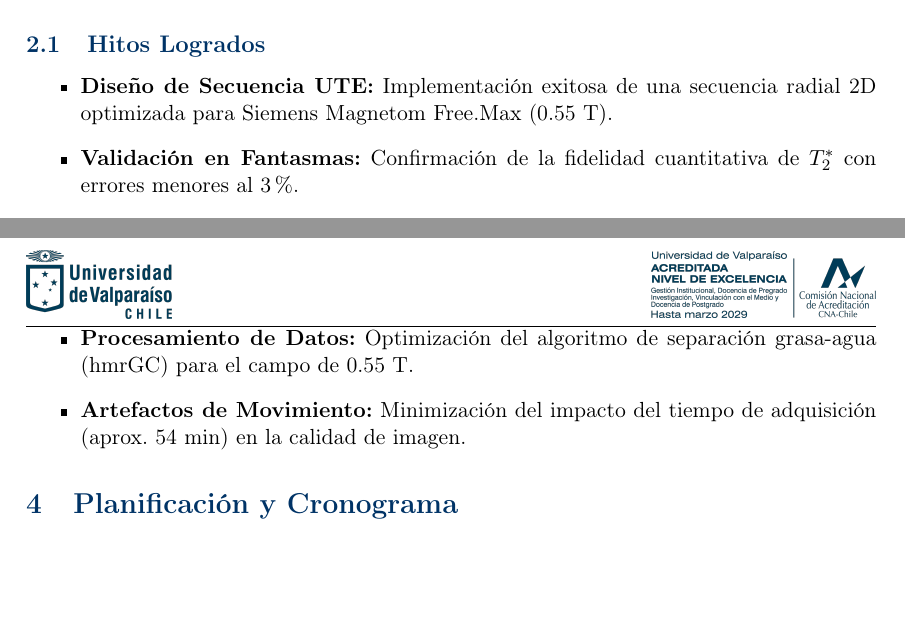
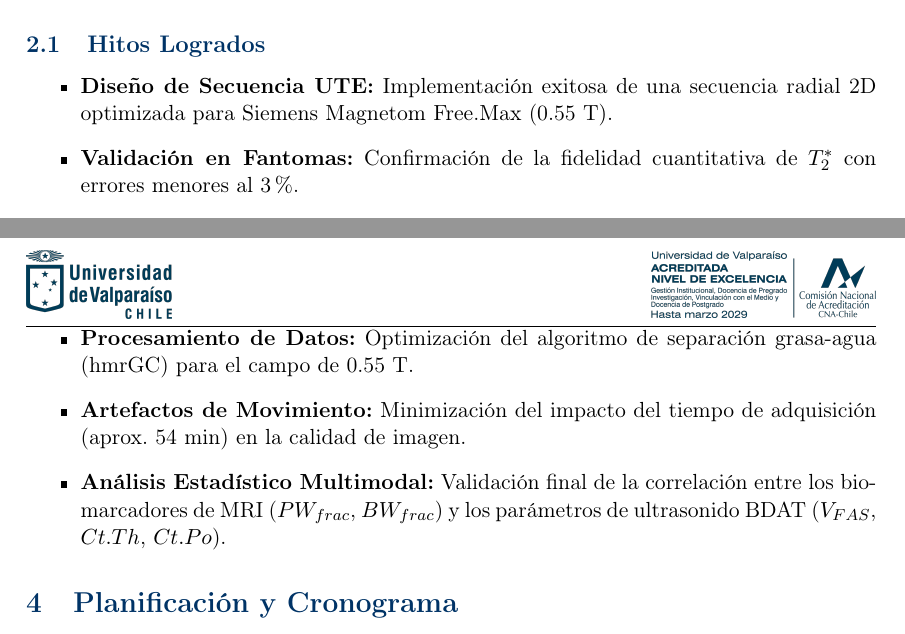
Before and after one commit to cenarius1985/AVANCES-PROYECTO-TESIS, a LaTeX document (main.tex, which reads Content/avances.tex, Content/problemas.tex): two parts of pages 1 and 2 of 2, joined at a grey line, cut so that both start at the same text, the shorter picture padded with empty space. Compiled offline with pdfLaTeX.

Commit message:
Add multimodal statistical analysis to challenges section

```diff
--- a/Content/avances.tex
+++ b/Content/avances.tex
@@ -1,7 +1,7 @@
 \subsection{Hitos Logrados}
 \begin{itemize}
     \item \textbf{Diseño de Secuencia UTE:} Implementación exitosa de una secuencia radial 2D optimizada para Siemens Magnetom Free.Max (0.55 T).
-    \item \textbf{Validación en Fantasmas:} Confirmación de la fidelidad cuantitativa de $T_2^*$ con errores menores al 3\%.
+    \item \textbf{Validación en Fantomas:} Confirmación de la fidelidad cuantitativa de $T_2^*$ con errores menores al 3\%.
     \item \textbf{Estudio Preliminar in vivo:} Adquisición y procesamiento de datos en voluntarios iniciales, demostrando la factibilidad de separar agua ligada y libre.
     \item \textbf{Integración BDAT:} Estandarización del protocolo de adquisición multimodal en mid-tibia.
 \end{itemize}
--- a/Content/problemas.tex
+++ b/Content/problemas.tex
@@ -3,4 +3,5 @@ Se identifican los siguientes puntos críticos para la etapa final:
     \item \textbf{Tamaño de Muestra:} Necesidad de completar el reclutamiento de 16 voluntarios sanos para alcanzar significancia estadística.
     \item \textbf{Procesamiento de Datos:} Optimización del algoritmo de separación grasa-agua (hmrGC) para el campo de 0.55 T.
     \item \textbf{Artefactos de Movimiento:} Minimización del impacto del tiempo de adquisición (aprox. 54 min) en la calidad de imagen.
+    \item \textbf{Análisis Estadístico Multimodal:} Validación final de la correlación entre los biomarcadores de MRI ($PW_{frac}$, $BW_{frac}$) y los parámetros de ultrasonido BDAT ($V_{FAS}$, $Ct.Th$, $Ct.Po$).
 \end{itemize}
```
Also changed, not shown: main.pdf, 2 other files.
